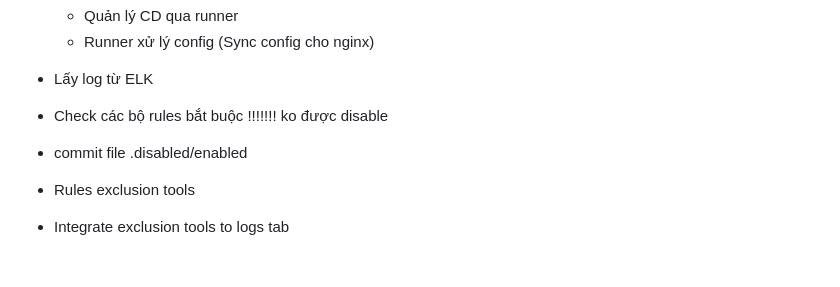
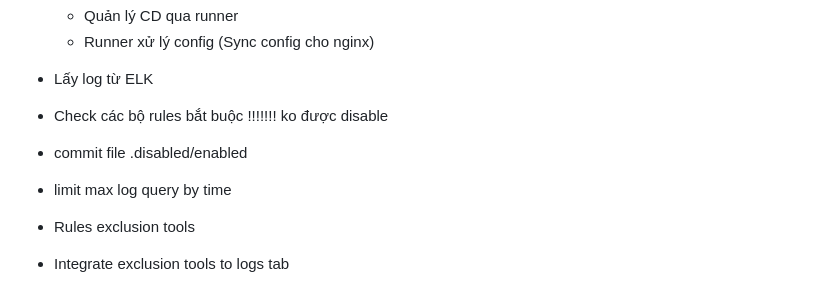
Before and after one commit to m0nK3man/ModSec-UI, a Markdown page: README.md, the part around the change. GitHub-like rendering; blank space fills up the shorter version.

```diff
--- a/README.md
+++ b/README.md
@@ -9,6 +9,8 @@
 + Lấy log từ ELK
 + Check các bộ rules bắt buộc !!!!!!! ko được disable
 + commit file .disabled/enabled
++ limit max log query by time
+
 
 + Rules exclusion tools
 + Integrate exclusion tools to logs tab
```
